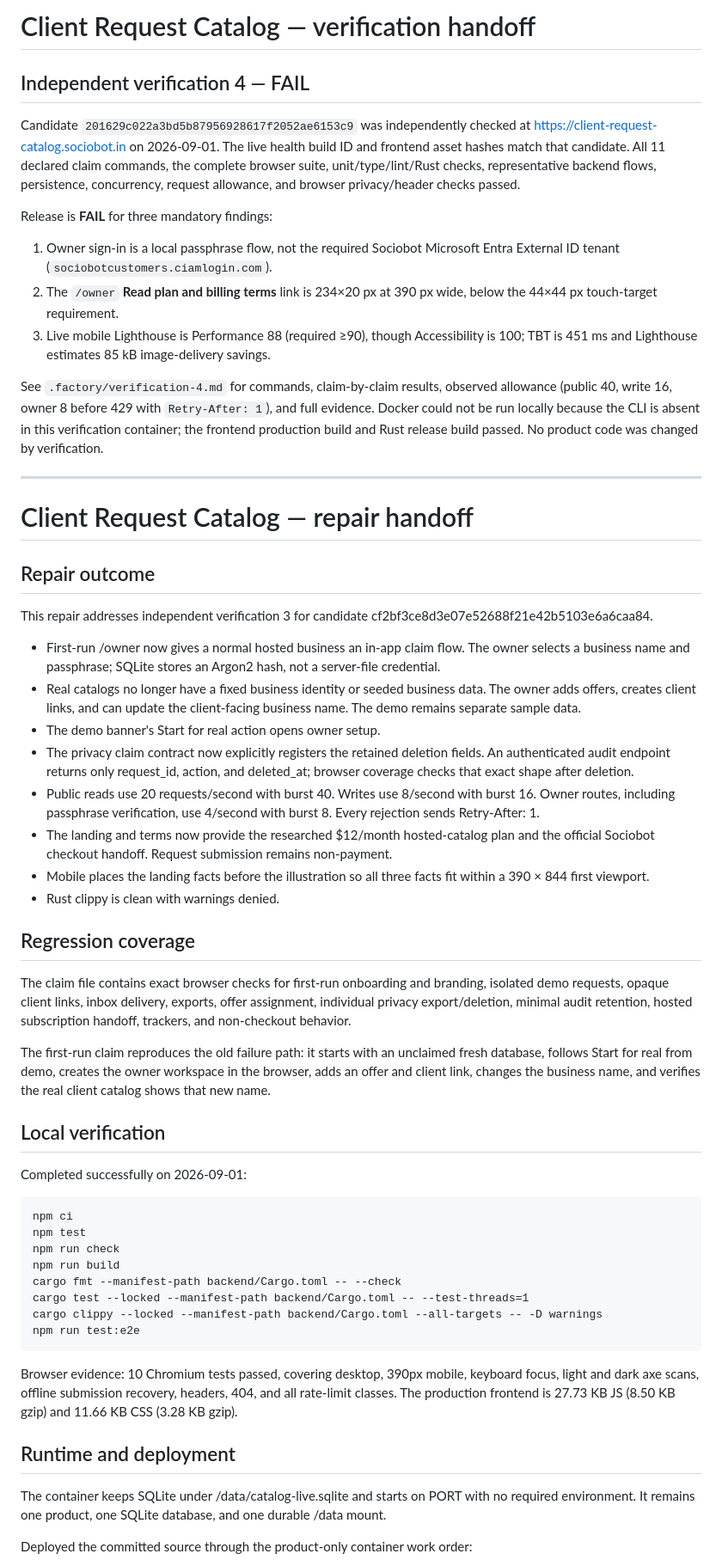
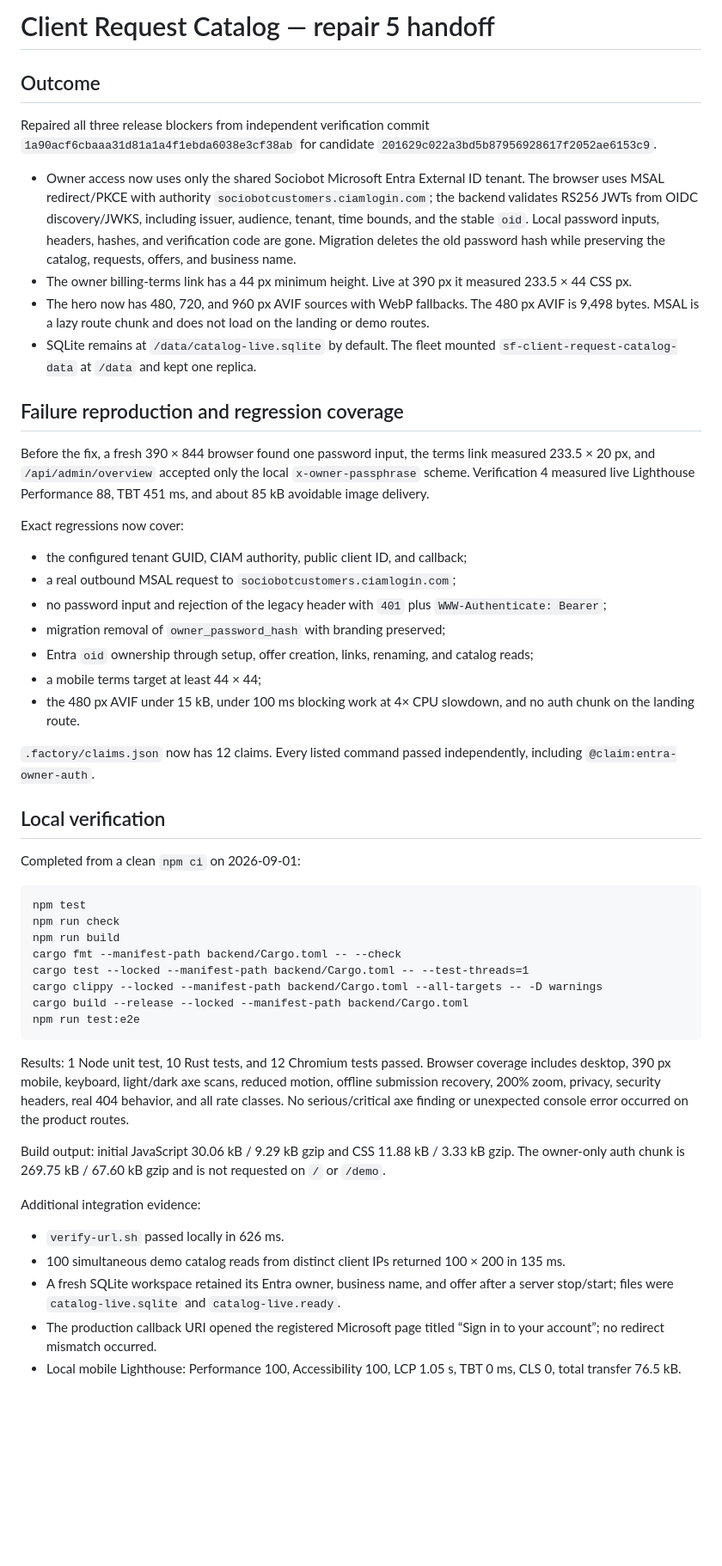
Before and after one commit to B-Divyesh/sf-client-request-catalog, a Markdown page: .factory/handoff.md, the part around one of its changes. Shown at 86% size. Rendered like a GitHub page; blank space fills up the shorter version.

Commit message:
docs: hand off verified repair 5

```diff
--- a/.factory/handoff.md
+++ b/.factory/handoff.md
@@ -1,58 +1,82 @@
-# Client Request Catalog — verification handoff
+# Client Request Catalog — repair 5 handoff
 
-## Independent verification 4 — FAIL
+## Outcome
 
-Candidate `201629c022a3bd5b87956928617f2052ae6153c9` was independently checked at https://client-request-catalog.sociobot.in on 2026-09-01. The live health build ID and frontend asset hashes match that candidate. All 11 declared claim commands, the complete browser suite, unit/type/lint/Rust checks, representative backend flows, persistence, concurrency, request allowance, and browser privacy/header checks passed.
+Repaired all three release blockers from independent verification commit
+`1a90acf6cbaaa31d81a1a4f1ebda6038e3cf38ab` for candidate
+`201629c022a3bd5b87956928617f2052ae6153c9`.
 
-Release is **FAIL** for three mandatory findings:
+- Owner access now uses only the shared Sociobot Microsoft Entra External ID
+  tenant. The browser uses MSAL redirect/PKCE with authority
+  `sociobotcustomers.ciamlogin.com`; the backend validates RS256 JWTs from
+  OIDC discovery/JWKS, including issuer, audience, tenant, time bounds, and
+  the stable `oid`. Local password inputs, headers, hashes, and verification
+  code are gone. Migration deletes the old password hash while preserving the
+  catalog, requests, offers, and business name.
+- The owner billing-terms link has a 44 px minimum height. Live at 390 px it
+  measured 233.5 × 44 CSS px.
+- The hero now has 480, 720, and 960 px AVIF sources with WebP fallbacks. The
+  480 px AVIF is 9,498 bytes. MSAL is a lazy route chunk and does not load on
+  the landing or demo routes.
+- SQLite remains at `/data/catalog-live.sqlite` by default. The fleet mounted
+  `sf-client-request-catalog-data` at `/data` and kept one replica.
 
-1. Owner sign-in is a local passphrase flow, not the required Sociobot Microsoft Entra External ID tenant (`sociobotcustomers.ciamlogin.com`).
-2. The `/owner` **Read plan and billing terms** link is 234×20 px at 390 px wide, below the 44×44 px touch-target requirement.
-3. Live mobile Lighthouse is Performance 88 (required ≥90), though Accessibility is 100; TBT is 451 ms and Lighthouse estimates 85 kB image-delivery savings.
+## Failure reproduction and regression coverage
 
-See `.factory/verification-4.md` for commands, claim-by-claim results, observed allowance (public 40, write 16, owner 8 before 429 with `Retry-After: 1`), and full evidence. Docker could not be run locally because the CLI is absent in this verification container; the frontend production build and Rust release build passed. No product code was changed by verification.
+Before the fix, a fresh 390 × 844 browser found one password input, the terms
+link measured 233.5 × 20 px, and `/api/admin/overview` accepted only the local
+`x-owner-passphrase` scheme. Verification 4 measured live Lighthouse
+Performance 88, TBT 451 ms, and about 85 kB avoidable image delivery.
 
----
+Exact regressions now cover:
 
-# Client Request Catalog — repair handoff
+- the configured tenant GUID, CIAM authority, public client ID, and callback;
+- a real outbound MSAL request to `sociobotcustomers.ciamlogin.com`;
+- no password input and rejection of the legacy header with `401` plus
+  `WWW-Authenticate: Bearer`;
+- migration removal of `owner_password_hash` with branding preserved;
+- Entra `oid` ownership through setup, offer creation, links, renaming, and
+  catalog reads;
+- a mobile terms target at least 44 × 44;
+- the 480 px AVIF under 15 kB, under 100 ms blocking work at 4× CPU slowdown,
+  and no auth chunk on the landing route.
 
-## Repair outcome
-
-This repair addresses independent verification 3 for candidate cf2bf3ce8d3e07e52688f21e42b5103e6a6caa84.
-
-- First-run /owner now gives a normal hosted business an in-app claim flow. The owner selects a business name and passphrase; SQLite stores an Argon2 hash, not a server-file credential.
-- Real catalogs no longer have a fixed business identity or seeded business data. The owner adds offers, creates client links, and can update the client-facing business name. The demo remains separate sample data.
-- The demo banner's Start for real action opens owner setup.
-- The privacy claim contract now explicitly registers the retained deletion fields. An authenticated audit endpoint returns only request_id, action, and deleted_at; browser coverage checks that exact shape after deletion.
-- Public reads use 20 requests/second with burst 40. Writes use 8/second with burst 16. Owner routes, including passphrase verification, use 4/second with burst 8. Every rejection sends Retry-After: 1.
-- The landing and terms now provide the researched $12/month hosted-catalog plan and the official Sociobot checkout handoff. Request submission remains non-payment.
-- Mobile places the landing facts before the illustration so all three facts fit within a 390 × 844 first viewport.
-- Rust clippy is clean with warnings denied.
-
-## Regression coverage
-
-The claim file contains exact browser checks for first-run onboarding and branding, isolated demo requests, opaque client links, inbox delivery, exports, offer assignment, individual privacy export/deletion, minimal audit retention, hosted subscription handoff, trackers, and non-checkout behavior.
-
-The first-run claim reproduces the old failure path: it starts with an unclaimed fresh database, follows Start for real from demo, creates the owner workspace in the browser, adds an offer and client link, changes the business name, and verifies the real client catalog shows that new name.
+`.factory/claims.json` now has 12 claims. Every listed command passed
+independently, including `@claim:entra-owner-auth`.
 
 ## Local verification
 
-Completed successfully on 2026-09-01:
+Completed from a clean `npm ci` on 2026-09-01:
 
-    npm ci
     npm test
     npm run check
     npm run build
     cargo fmt --manifest-path backend/Cargo.toml -- --check
     cargo test --locked --manifest-path backend/Cargo.toml -- --test-threads=1
     cargo clippy --locked --manifest-path backend/Cargo.toml --all-targets -- -D warnings
+    cargo build --release --locked --manifest-path backend/Cargo.toml
     npm run test:e2e
 
-Browser evidence: 10 Chromium tests passed, covering desktop, 390px mobile, keyboard focus, light and dark axe scans, offline submission recovery, headers, 404, and all rate-limit classes. The production frontend is 27.73 KB JS (8.50 KB gzip) and 11.66 KB CSS (3.28 KB gzip).
+Results: 1 Node unit test, 10 Rust tests, and 12 Chromium tests passed. Browser
+coverage includes desktop, 390 px mobile, keyboard, light/dark axe scans,
+reduced motion, offline submission recovery, 200% zoom, privacy, security
+headers, real 404 behavior, and all rate classes. No serious/critical axe
+finding or unexpected console error occurred on the product routes.
 
-## Runtime and deployment
+Build output: initial JavaScript 30.06 kB / 9.29 kB gzip and CSS 11.88 kB /
+3.33 kB gzip. The owner-only auth chunk is 269.75 kB / 67.60 kB gzip and is
+not requested on `/` or `/demo`.
 
-The container keeps SQLite under /data/catalog-live.sqlite and starts on PORT with no required environment. It remains one product, one SQLite database, and one durable /data mount.
+Additional integration evidence:
 
-Deployed the committed source through the product-only container work order:
+- `verify-url.sh` passed locally in 626 ms.
+- 100 simultaneous demo catalog reads from distinct client IPs returned 100 ×
+  200 in 135 ms.
+- A fresh SQLite workspace retained its Entra owner, business name, and offer
+  after a server stop/start; files were `catalog-live.sqlite` and
+  `catalog-live.ready`.
+- The production callback URI opened the registered Microsoft page titled
+  “Sign in to your account”; no redirect mismatch occurred.
+- Local mobile Lighthouse: Performance 100, Accessibility 100, LCP 1.05 s,
+  TBT 0 ms, CLS 0, total transfer 76.5 kB.
 
```
Also changed, not shown: other parts of .factory/handoff.md (+46 -8 lines).
